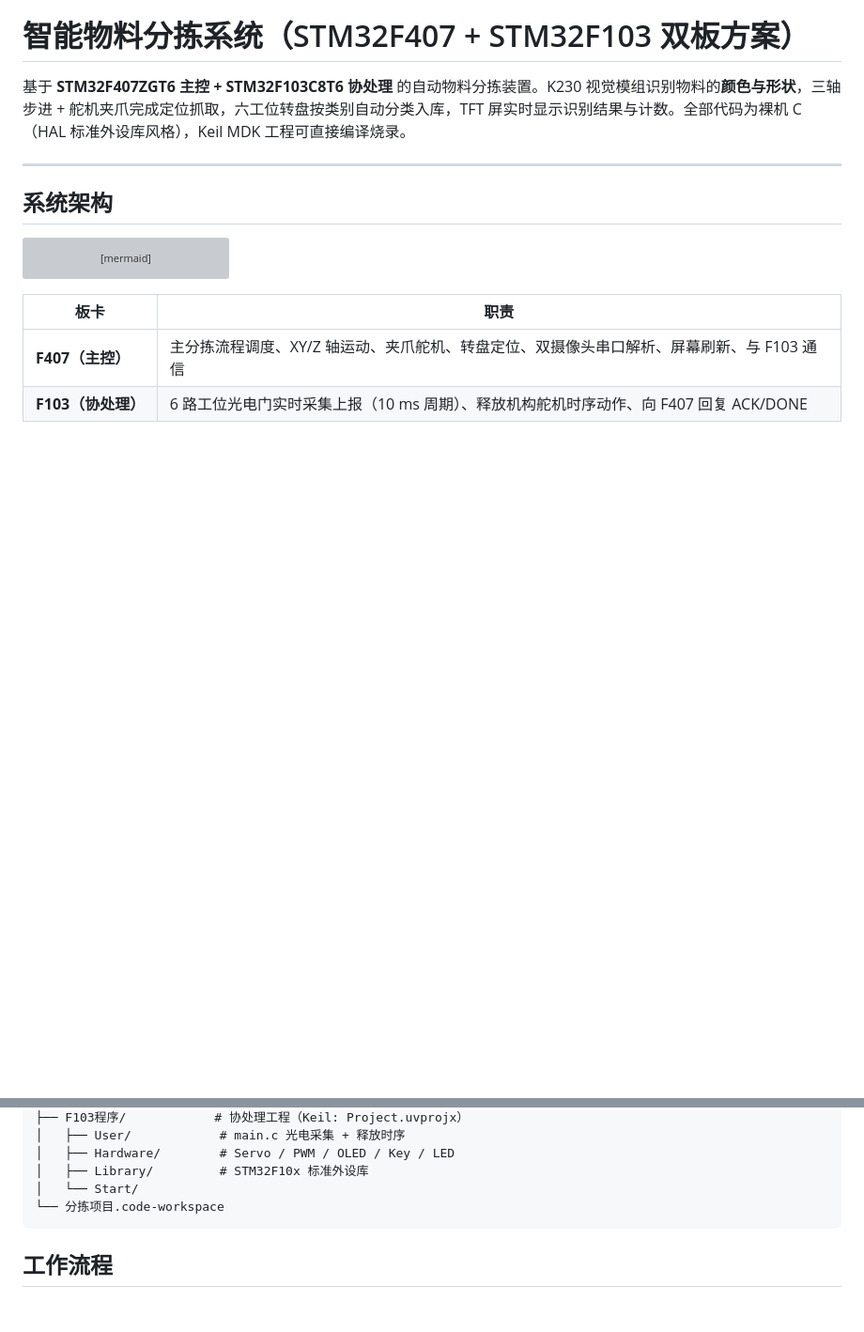
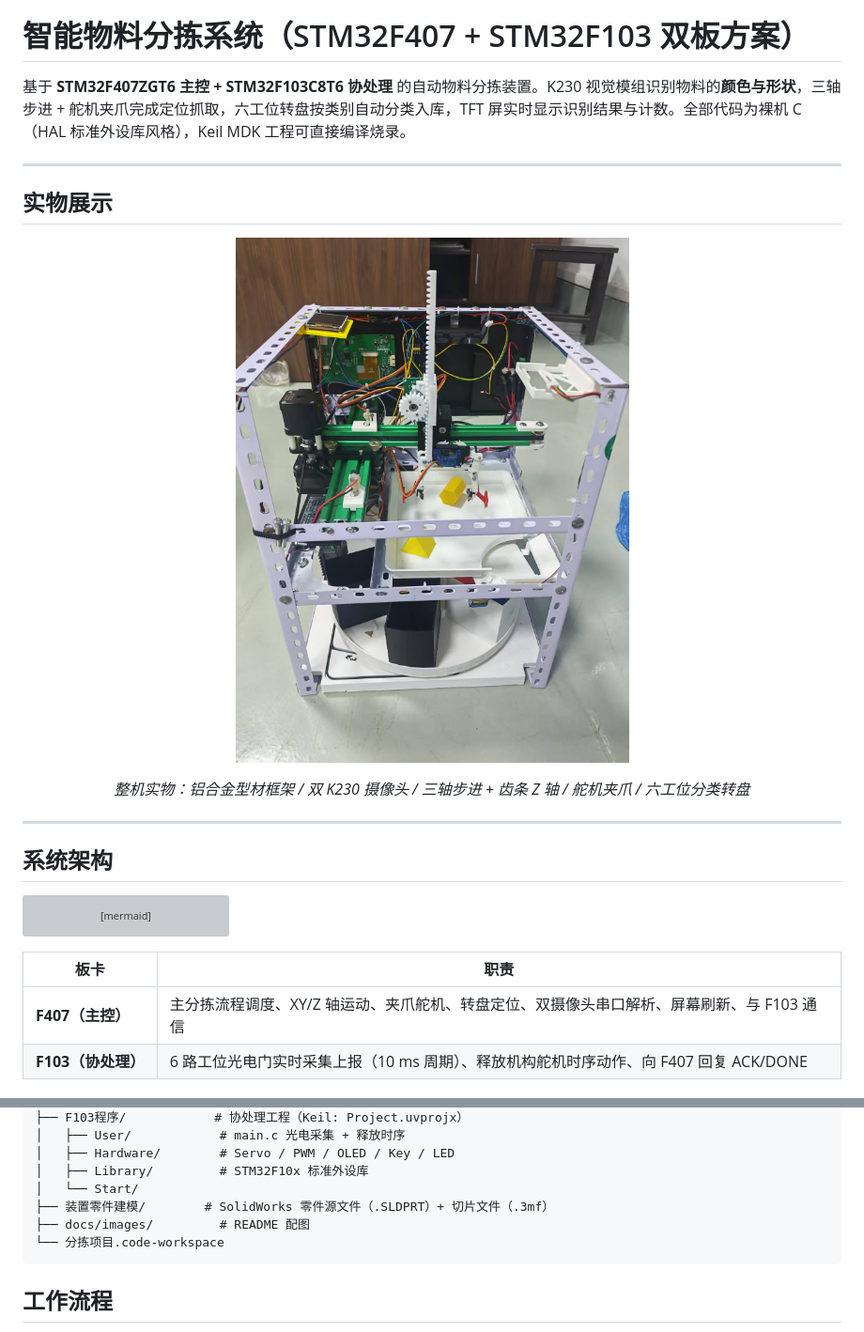
Before and after one commit to CAJ1314/2027-smart-sorting-system-, a Markdown page: README.md, 2 parts joined by grey strips. Shown at 94% size. Drawn GitHub-style; pictures changed too: docs/images/device.jpg (added); blank space fills up the shorter version; grey boxes are pictures that could not be loaded.

Commit message:
docs: README 添加整机实物图
- 新增 docs/images/device.jpg 整机实物照片
- README 顶部添加「实物展示」章节
- 目录结构补充 装置零件建模/ 与 docs/images/

````diff
--- a/README.md
+++ b/README.md
@@ -1,6 +1,18 @@
 # 智能物料分拣系统（STM32F407 + STM32F103 双板方案）
 
 基于 **STM32F407ZGT6 主控 + STM32F103C8T6 协处理** 的自动物料分拣装置。K230 视觉模组识别物料的**颜色与形状**，三轴步进 + 舵机夹爪完成定位抓取，六工位转盘按类别自动分类入库，TFT 屏实时显示识别结果与计数。全部代码为裸机 C（HAL 标准外设库风格），Keil MDK 工程可直接编译烧录。
+
+---
+
+## 实物展示
+
+<p align="center">
+  <img src="docs/images/device.jpg" alt="智能分拣装置实物" width="620">
+</p>
+
+<p align="center">
+  <em>整机实物：铝合金型材框架 / 双 K230 摄像头 / 三轴步进 + 齿条 Z 轴 / 舵机夹爪 / 六工位分类转盘</em>
+</p>
 
 ---
 
@@ -67,6 +79,8 @@ graph LR
 │   ├── Hardware/        # Servo / PWM / OLED / Key / LED
 │   ├── Library/         # STM32F10x 标准外设库
 │   └── Start/
+├── 装置零件建模/        # SolidWorks 零件源文件（.SLDPRT）+ 切片文件（.3mf）
+├── docs/images/         # README 配图
 └── 分拣项目.code-workspace
 ```
 
````
